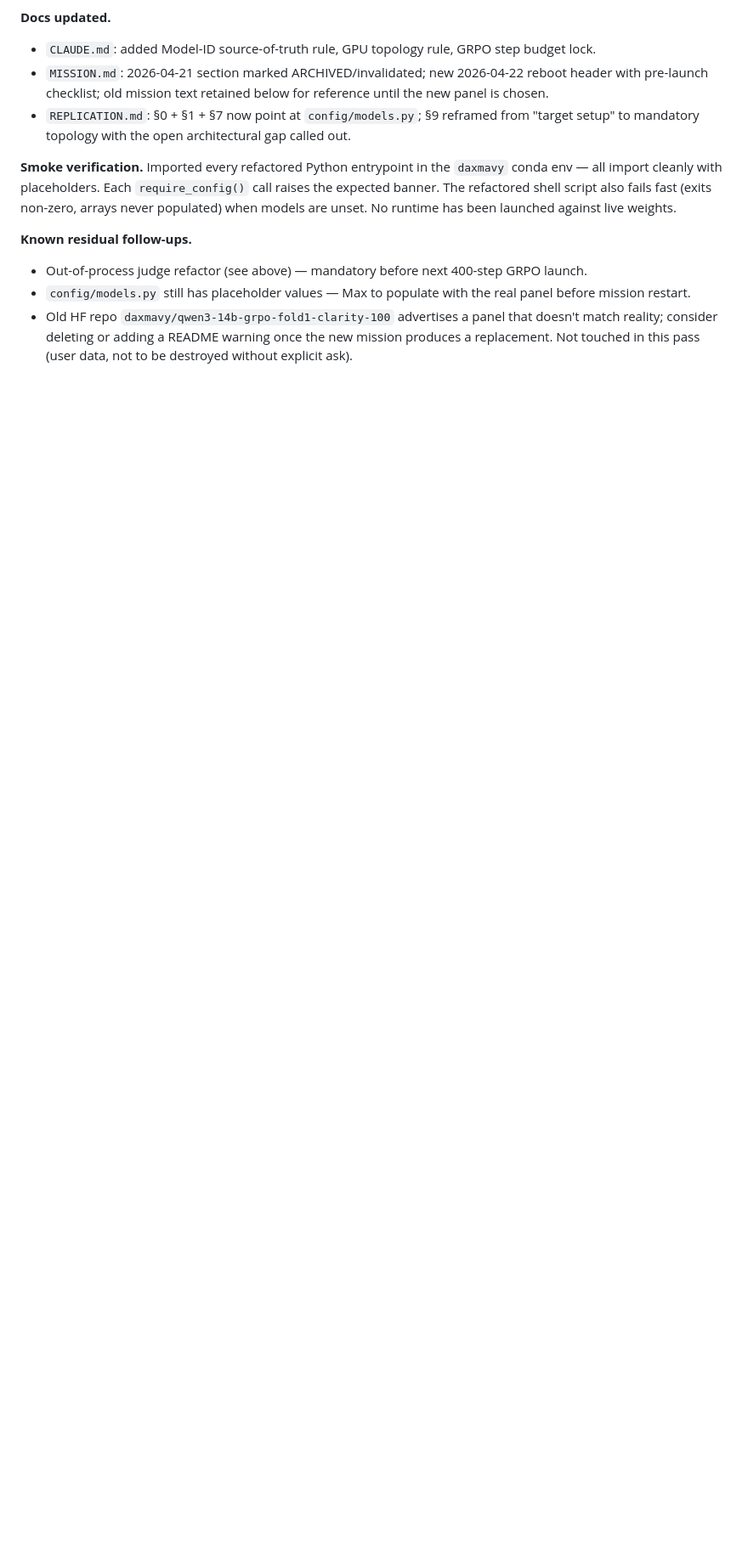
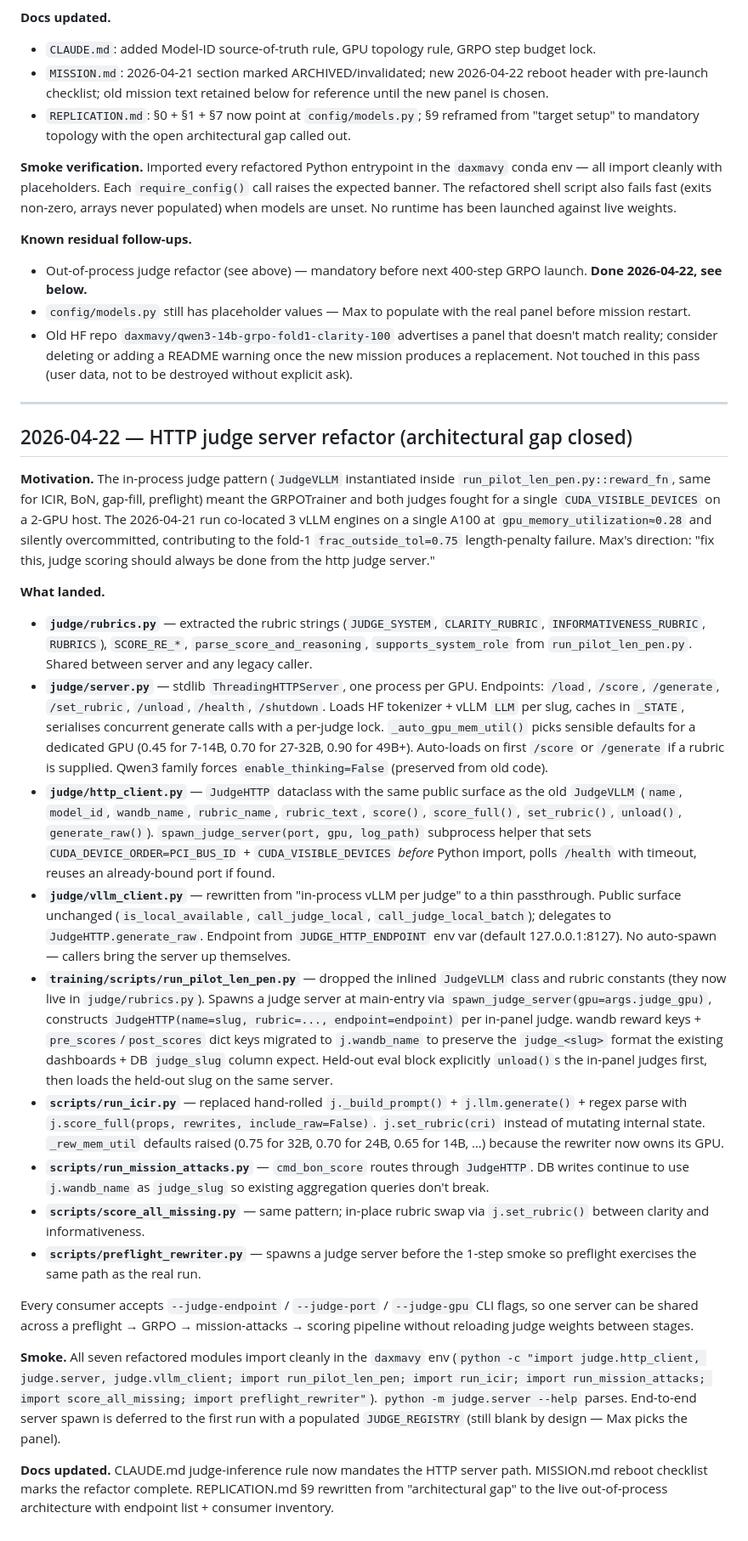
Before and after one commit to daxmavy/attack-llm-judge, a Markdown page: EXPERIMENT_NOTES.md, the part around the change. Shown at 85% size. GitHub-like rendering; blank space fills up the shorter version.

Commit message:
notes: document 2026-04-22 HTTP judge server refactor
Postmortem-style entry: motivation (2026-04-21 co-location failure),
what landed (rubrics module + server + http_client + 6 consumer
refactors), smoke verification, docs touched.

Co-Authored-By: Claude Opus 4.7 <noreply@anthropic.com>

```diff
--- a/EXPERIMENT_NOTES.md
+++ b/EXPERIMENT_NOTES.md
@@ -514,6 +514,29 @@ Scripts refactored to import from `config.models` and drop their local copies:
 **Smoke verification.** Imported every refactored Python entrypoint in the `daxmavy` conda env — all import cleanly with placeholders. Each `require_config()` call raises the expected banner. The refactored shell script also fails fast (exits non-zero, arrays never populated) when models are unset. No runtime has been launched against live weights.
 
 **Known residual follow-ups.**
-- Out-of-process judge refactor (see above) — mandatory before next 400-step GRPO launch.
+- Out-of-process judge refactor (see above) — mandatory before next 400-step GRPO launch. **Done 2026-04-22, see below.**
 - `config/models.py` still has placeholder values — Max to populate with the real panel before mission restart.
 - Old HF repo `daxmavy/qwen3-14b-grpo-fold1-clarity-100` advertises a panel that doesn't match reality; consider deleting or adding a README warning once the new mission produces a replacement. Not touched in this pass (user data, not to be destroyed without explicit ask).
+
+---
+
+## 2026-04-22 — HTTP judge server refactor (architectural gap closed)
+
+**Motivation.** The in-process judge pattern (`JudgeVLLM` instantiated inside `run_pilot_len_pen.py::reward_fn`, same for ICIR, BoN, gap-fill, preflight) meant the GRPOTrainer and both judges fought for a single `CUDA_VISIBLE_DEVICES` on a 2-GPU host. The 2026-04-21 run co-located 3 vLLM engines on a single A100 at `gpu_memory_utilization≈0.28` and silently overcommitted, contributing to the fold-1 `frac_outside_tol=0.75` length-penalty failure. Max's direction: "fix this, judge scoring should always be done from the http judge server."
+
+**What landed.**
+- **`judge/rubrics.py`** — extracted the rubric strings (`JUDGE_SYSTEM`, `CLARITY_RUBRIC`, `INFORMATIVENESS_RUBRIC`, `RUBRICS`), `SCORE_RE_*`, `parse_score_and_reasoning`, `supports_system_role` from `run_pilot_len_pen.py`. Shared between server and any legacy caller.
+- **`judge/server.py`** — stdlib `ThreadingHTTPServer`, one process per GPU. Endpoints: `/load`, `/score`, `/generate`, `/set_rubric`, `/unload`, `/health`, `/shutdown`. Loads HF tokenizer + vLLM `LLM` per slug, caches in `_STATE`, serialises concurrent generate calls with a per-judge lock. `_auto_gpu_mem_util()` picks sensible defaults for a dedicated GPU (0.45 for 7-14B, 0.70 for 27-32B, 0.90 for 49B+). Auto-loads on first `/score` or `/generate` if a rubric is supplied. Qwen3 family forces `enable_thinking=False` (preserved from old code).
+- **`judge/http_client.py`** — `JudgeHTTP` dataclass with the same public surface as the old `JudgeVLLM` (`name`, `model_id`, `wandb_name`, `rubric_name`, `rubric_text`, `score()`, `score_full()`, `set_rubric()`, `unload()`, `generate_raw()`). `spawn_judge_server(port, gpu, log_path)` subprocess helper that sets `CUDA_DEVICE_ORDER=PCI_BUS_ID` + `CUDA_VISIBLE_DEVICES` *before* Python import, polls `/health` with timeout, reuses an already-bound port if found.
+- **`judge/vllm_client.py`** — rewritten from "in-process vLLM per judge" to a thin passthrough. Public surface unchanged (`is_local_available`, `call_judge_local`, `call_judge_local_batch`); delegates to `JudgeHTTP.generate_raw`. Endpoint from `JUDGE_HTTP_ENDPOINT` env var (default 127.0.0.1:8127). No auto-spawn — callers bring the server up themselves.
+- **`training/scripts/run_pilot_len_pen.py`** — dropped the inlined `JudgeVLLM` class and rubric constants (they now live in `judge/rubrics.py`). Spawns a judge server at main-entry via `spawn_judge_server(gpu=args.judge_gpu)`, constructs `JudgeHTTP(name=slug, rubric=..., endpoint=endpoint)` per in-panel judge. wandb reward keys + `pre_scores`/`post_scores` dict keys migrated to `j.wandb_name` to preserve the `judge_<slug>` format the existing dashboards + DB `judge_slug` column expect. Held-out eval block explicitly `unload()`s the in-panel judges first, then loads the held-out slug on the same server.
+- **`scripts/run_icir.py`** — replaced hand-rolled `j._build_prompt()` + `j.llm.generate()` + regex parse with `j.score_full(props, rewrites, include_raw=False)`. `j.set_rubric(cri)` instead of mutating internal state. `_rew_mem_util` defaults raised (0.75 for 32B, 0.70 for 24B, 0.65 for 14B, …) because the rewriter now owns its GPU.
+- **`scripts/run_mission_attacks.py`** — `cmd_bon_score` routes through `JudgeHTTP`. DB writes continue to use `j.wandb_name` as `judge_slug` so existing aggregation queries don't break.
+- **`scripts/score_all_missing.py`** — same pattern; in-place rubric swap via `j.set_rubric()` between clarity and informativeness.
+- **`scripts/preflight_rewriter.py`** — spawns a judge server before the 1-step smoke so preflight exercises the same path as the real run.
+
+Every consumer accepts `--judge-endpoint` / `--judge-port` / `--judge-gpu` CLI flags, so one server can be shared across a preflight → GRPO → mission-attacks → scoring pipeline without reloading judge weights between stages.
+
+**Smoke.** All seven refactored modules import cleanly in the `daxmavy` env (`python -c "import judge.http_client, judge.server, judge.vllm_client; import run_pilot_len_pen; import run_icir; import run_mission_attacks; import score_all_missing; import preflight_rewriter"`). `python -m judge.server --help` parses. End-to-end server spawn is deferred to the first run with a populated `JUDGE_REGISTRY` (still blank by design — Max picks the panel).
+
+**Docs updated.** CLAUDE.md judge-inference rule now mandates the HTTP server path. MISSION.md reboot checklist marks the refactor complete. REPLICATION.md §9 rewritten from "architectural gap" to the live out-of-process architecture with endpoint list + consumer inventory.
```
